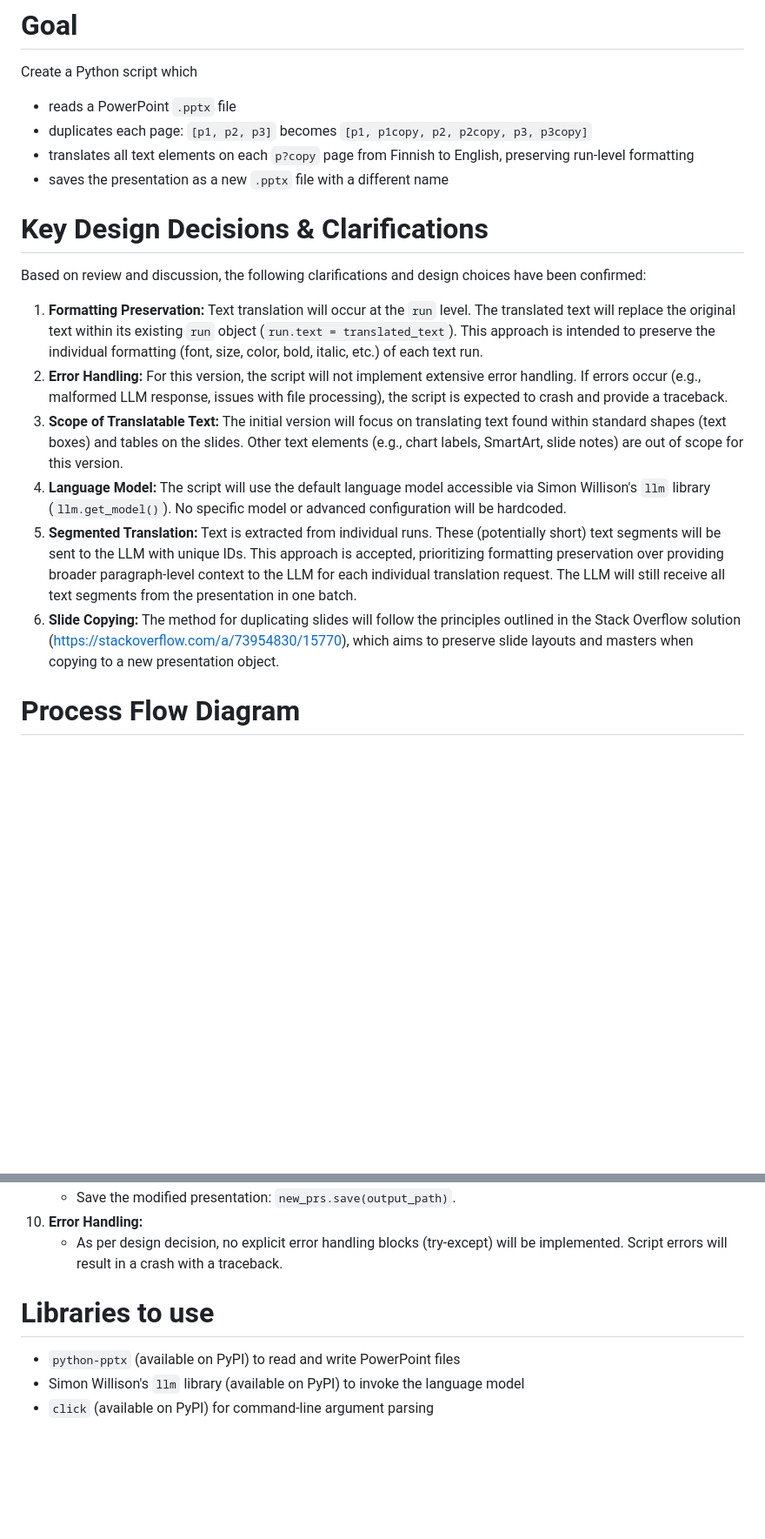
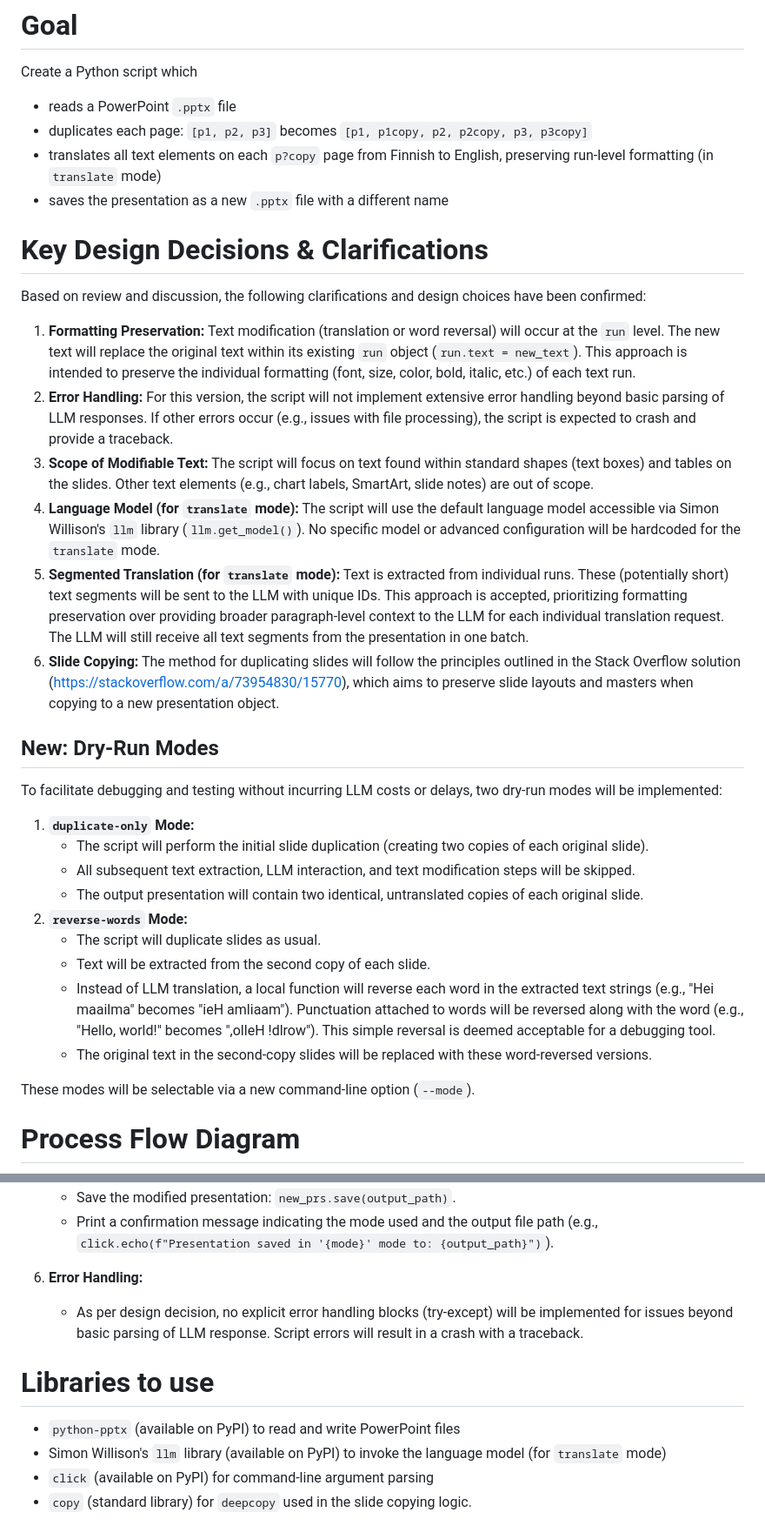
Before and after one commit to akaihola/pptrans, a Markdown page: PLAN.md, 2 parts joined by grey strips. Shown at 87% size. GitHub-like rendering; blank space fills up the shorter version.

Commit message:
docs: update plan

```diff
--- a/PLAN.md
+++ b/PLAN.md
@@ -3,19 +3,35 @@
 Create a Python script which
 - reads a PowerPoint `.pptx` file
 - duplicates each page: `[p1, p2, p3]` becomes `[p1, p1copy, p2, p2copy, p3, p3copy]`
-- translates all text elements on each `p?copy` page from Finnish to English, preserving run-level formatting
+- translates all text elements on each `p?copy` page from Finnish to English, preserving run-level formatting (in `translate` mode)
 - saves the presentation as a new `.pptx` file with a different name
 
 # Key Design Decisions & Clarifications
 
 Based on review and discussion, the following clarifications and design choices have been confirmed:
 
-1.  **Formatting Preservation:** Text translation will occur at the `run` level. The translated text will replace the original text within its existing `run` object (`run.text = translated_text`). This approach is intended to preserve the individual formatting (font, size, color, bold, italic, etc.) of each text run.
-2.  **Error Handling:** For this version, the script will not implement extensive error handling. If errors occur (e.g., malformed LLM response, issues with file processing), the script is expected to crash and provide a traceback.
-3.  **Scope of Translatable Text:** The initial version will focus on translating text found within standard shapes (text boxes) and tables on the slides. Other text elements (e.g., chart labels, SmartArt, slide notes) are out of scope for this version.
-4.  **Language Model:** The script will use the default language model accessible via Simon Willison's `llm` library (`llm.get_model()`). No specific model or advanced configuration will be hardcoded.
-5.  **Segmented Translation:** Text is extracted from individual runs. These (potentially short) text segments will be sent to the LLM with unique IDs. This approach is accepted, prioritizing formatting preservation over providing broader paragraph-level context to the LLM for each individual translation request. The LLM will still receive all text segments from the presentation in one batch.
+1.  **Formatting Preservation:** Text modification (translation or word reversal) will occur at the `run` level. The new text will replace the original text within its existing `run` object (`run.text = new_text`). This approach is intended to preserve the individual formatting (font, size, color, bold, italic, etc.) of each text run.
+2.  **Error Handling:** For this version, the script will not implement extensive error handling beyond basic parsing of LLM responses. If other errors occur (e.g., issues with file processing), the script is expected to crash and provide a traceback.
+3.  **Scope of Modifiable Text:** The script will focus on text found within standard shapes (text boxes) and tables on the slides. Other text elements (e.g., chart labels, SmartArt, slide notes) are out of scope.
+4.  **Language Model (for `translate` mode):** The script will use the default language model accessible via Simon Willison's `llm` library (`llm.get_model()`). No specific model or advanced configuration will be hardcoded for the `translate` mode.
+5.  **Segmented Translation (for `translate` mode):** Text is extracted from individual runs. These (potentially short) text segments will be sent to the LLM with unique IDs. This approach is accepted, prioritizing formatting preservation over providing broader paragraph-level context to the LLM for each individual translation request. The LLM will still receive all text segments from the presentation in one batch.
 6.  **Slide Copying:** The method for duplicating slides will follow the principles outlined in the Stack Overflow solution (https://stackoverflow.com/a/73954830/15770), which aims to preserve slide layouts and masters when copying to a new presentation object.
+
+## New: Dry-Run Modes
+
+To facilitate debugging and testing without incurring LLM costs or delays, two dry-run modes will be implemented:
+
+1.  **`duplicate-only` Mode:**
+    *   The script will perform the initial slide duplication (creating two copies of each original slide).
+    *   All subsequent text extraction, LLM interaction, and text modification steps will be skipped.
+    *   The output presentation will contain two identical, untranslated copies of each original slide.
+2.  **`reverse-words` Mode:**
+    *   The script will duplicate slides as usual.
+    *   Text will be extracted from the second copy of each slide.
+    *   Instead of LLM translation, a local function will reverse each word in the extracted text strings (e.g., "Hei maailma" becomes "ieH amliaam"). Punctuation attached to words will be reversed along with the word (e.g., "Hello, world!" becomes ",olleH !dlrow"). This simple reversal is deemed acceptable for a debugging tool.
+    *   The original text in the second-copy slides will be replaced with these word-reversed versions.
+
+These modes will be selectable via a new command-line option (`--mode`).
 
 # Process Flow Diagram
 
@@ -115,10 +161,12 @@ The script should perform the following steps:
 9.  **Save Presentation:**
     *   Save the modified presentation: `new_prs.save(output_path)`.
+    *   Print a confirmation message indicating the mode used and the output file path (e.g., `click.echo(f"Presentation saved in '{mode}' mode to: {output_path}")`).
 10. **Error Handling:**
-    *   As per design decision, no explicit error handling blocks (try-except) will be implemented. Script errors will result in a crash with a traceback.
+    *   As per design decision, no explicit error handling blocks (try-except) will be implemented for issues beyond basic parsing of LLM response. Script errors will result in a crash with a traceback.
 
 # Libraries to use
 
 - `python-pptx` (available on PyPI) to read and write PowerPoint files
-- Simon Willison's `llm` library (available on PyPI) to invoke the language model
+- Simon Willison's `llm` library (available on PyPI) to invoke the language model (for `translate` mode)
 - `click` (available on PyPI) for command-line argument parsing
+- `copy` (standard library) for `deepcopy` used in the slide copying logic.
```
Also changed, not shown: other parts of PLAN.md (+98 -68 lines).
